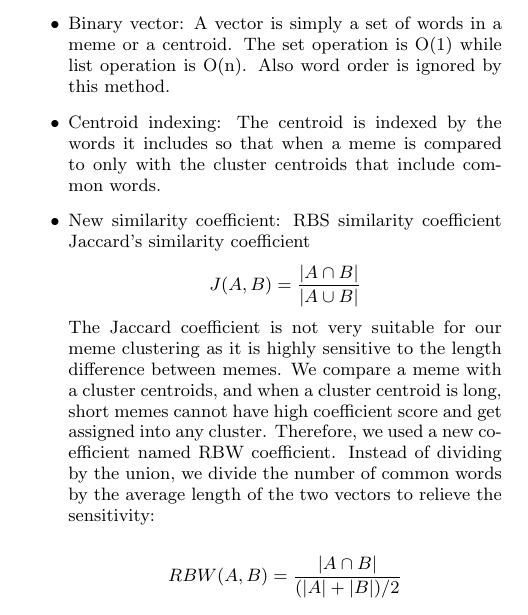
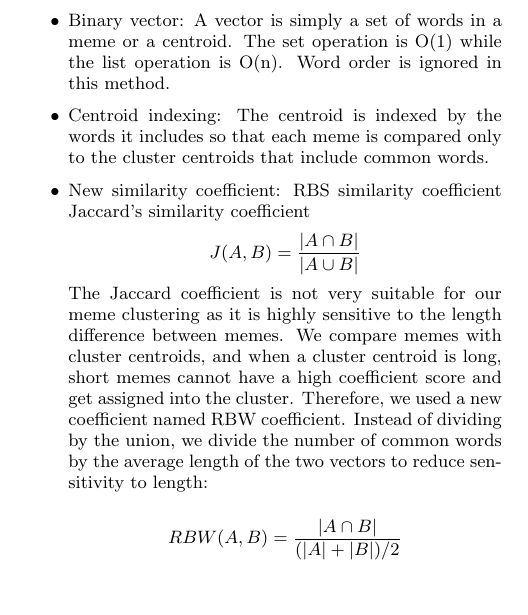
Before and after one commit to hohyon-ryu/DICTA-Memes, a LaTeX paper (20111120 Final paper/blog-meme.tex): part of one column of page 5 of 14, cut so that both start at the same text, the shorter picture padded with empty space. Compiled offline with pdfLaTeX.

Commit message:
progress report

```diff
--- a/20111120 Final paper/blog-meme.tex
+++ b/20111120 Final paper/blog-meme.tex
@@ -423,14 +423,14 @@ Our processed blog data contains more than 4.6 million memes, and they are highl
 \subsection{Indexed MapReduce Canopy}
 Because the form of memes evolves over time across different media \cite{Leskovec2009}, we must group similar phrases into meme clusters. For example, ``lipstick look good on a pig," ``lipstick on the pig," and "lipstick on this pig" need to be seen in the same cluster. A canopy clustering algorithm \cite{McCallum2000} is used for this meme clustering. However, since we are clustering more than 4.6 million memes into many clusters of very fine granularity, different strategies should be adopted. In our case we used canopy clustering as a single pass approach, and the distance between every meme and every cluster is calculated in $O(n^2)$ computational complexity. The meme clustering task is very different from ordinary document clustering as the number of documents is extremely high while the length of each document is usually fewer than a dozen words. We devised the following optimizations and modifications to efficiently cluster 4.6 million memes:
 \begin{itemize}
- \item Binary vector: A vector is simply a set of words in a meme or a centroid. The set operation is O(1) while list operation is O(n). Also word order is ignored by this method.
- \item Centroid indexing: The centroid is indexed by the words it includes so that when a meme is compared to only with the cluster centroids that include common words.
+ \item Binary vector: A vector is simply a set of words in a meme or a centroid. The set operation is O(1) while the list operation is O(n). Word order is ignored in this method.
+ \item Centroid indexing: The centroid is indexed by the words it includes so that each meme is compared only to the cluster centroids that include common words.
  \item New similarity coefficient: RBS similarity coefficient
  Jaccard's similarity coefficient
 \begin{displaymath}
  J(A,B) = {{|A \cap B|}\over{|A \cup B|}}
 \end{displaymath}
-The Jaccard coefficient is not very suitable for our meme clustering as it is highly sensitive to the length difference between memes. We compare a meme with a cluster centroids, and when a cluster centroid is long, short memes cannot have high coefficient score and get assigned into any cluster. Therefore, we used a new coefficient named RBW coefficient. Instead of dividing by the union, we divide the number of common words by the average length of the two vectors to relieve the sensitivity:\\
+The Jaccard coefficient is not very suitable for our meme clustering as it is highly sensitive to the length difference between memes. We compare memes with cluster centroids, and when a cluster centroid is long, short memes cannot have a high coefficient score and get assigned into the cluster. Therefore, we used a new coefficient named RBW coefficient. Instead of dividing by the union, we divide the number of common words by the average length of the two vectors to reduce sensitivity to length:\\
 \begin{displaymath}
 RBW(A, B) = {{|A \cap B|} \over {(|A|+|B|) / 2} }
 \end{displaymath}
```
